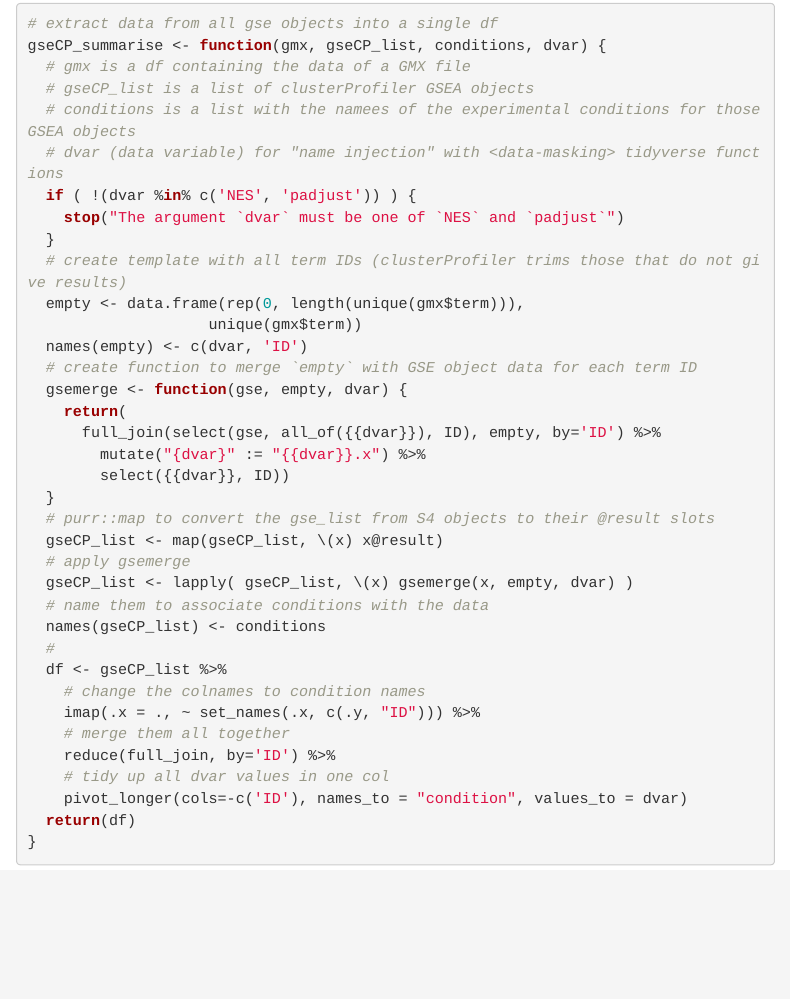
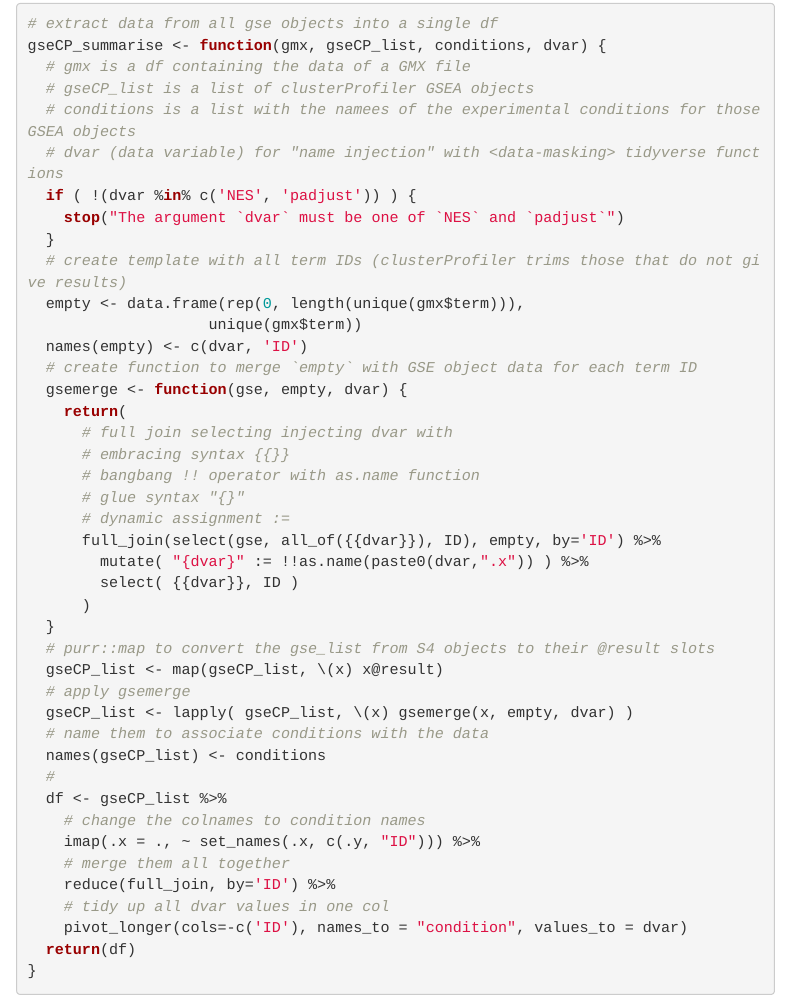
Before and after one commit to jdenavascues/Da_RNAseq, an R Markdown document (6_RNAseqGeneSet.Rmd): the page in a window 1100 px wide, from 3790 px down. Rendered offline with R 4.5, knitr and Pandoc, with nearby package versions; folded parts are opened; code that draws random numbers runs with fixed seeds of ours; some code elsewhere in the file could not run offline; menus at the side of the page are left out.

Commit message:
Update 6_RNAseqGeneSet.Rmd
adding name injection to get the heatmap data

```diff
--- a/6_RNAseqGeneSet.Rmd
+++ b/6_RNAseqGeneSet.Rmd
@@ -741,9 +741,15 @@ gseCP_summarise <- function(gmx, gseCP_list, conditions, dvar) {
   # create function to merge `empty` with GSE object data for each term ID
   gsemerge <- function(gse, empty, dvar) {
     return(
+      # full join selecting injecting dvar with
+      # embracing syntax {{}}
+      # bangbang !! operator with as.name function
+      # glue syntax "{}"
+      # dynamic assignment :=
       full_join(select(gse, all_of({{dvar}}), ID), empty, by='ID') %>%
-        mutate("{dvar}" := "{{dvar}}.x") %>%
-        select({{dvar}}, ID))
+        mutate( "{dvar}" := !!as.name(paste0(dvar,".x")) ) %>%
+        select( {{dvar}}, ID )
+      )
   }
   # purr::map to convert the gse_list from S4 objects to their @result slots
   gseCP_list <- map(gseCP_list, \(x) x@result)
```
